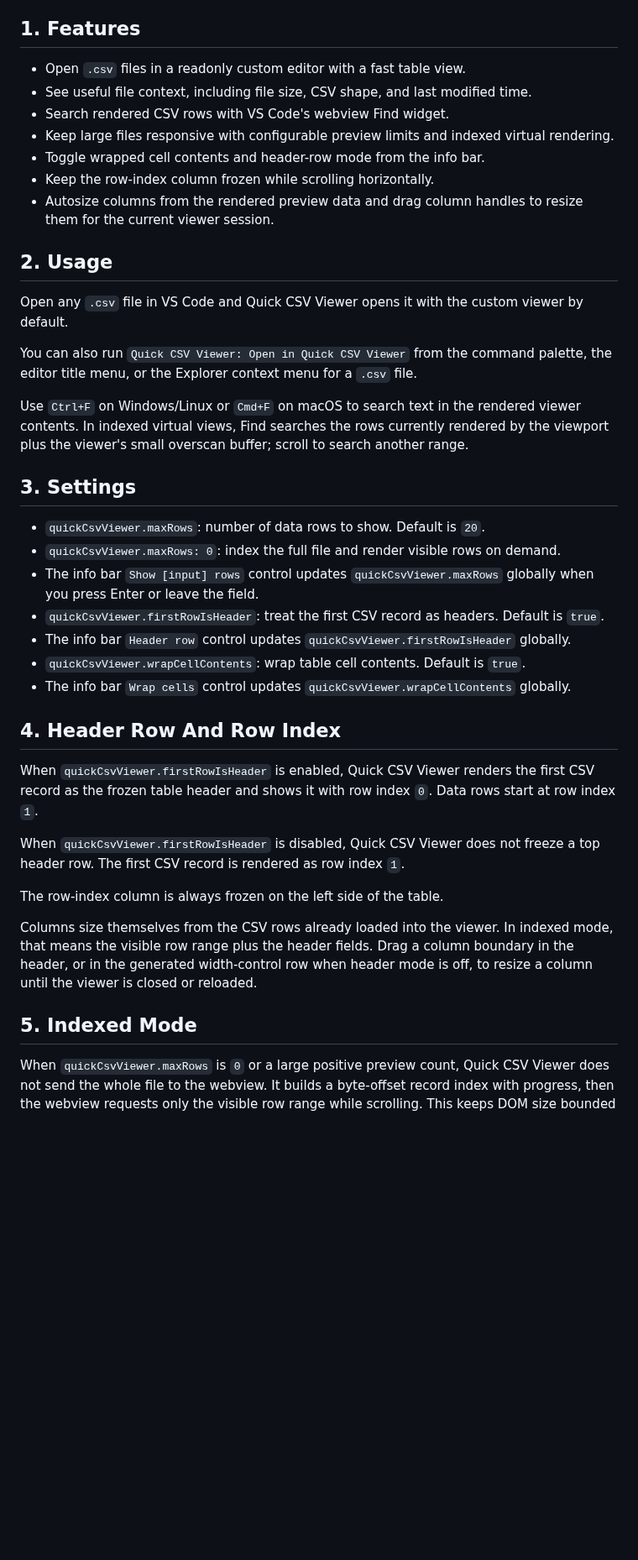
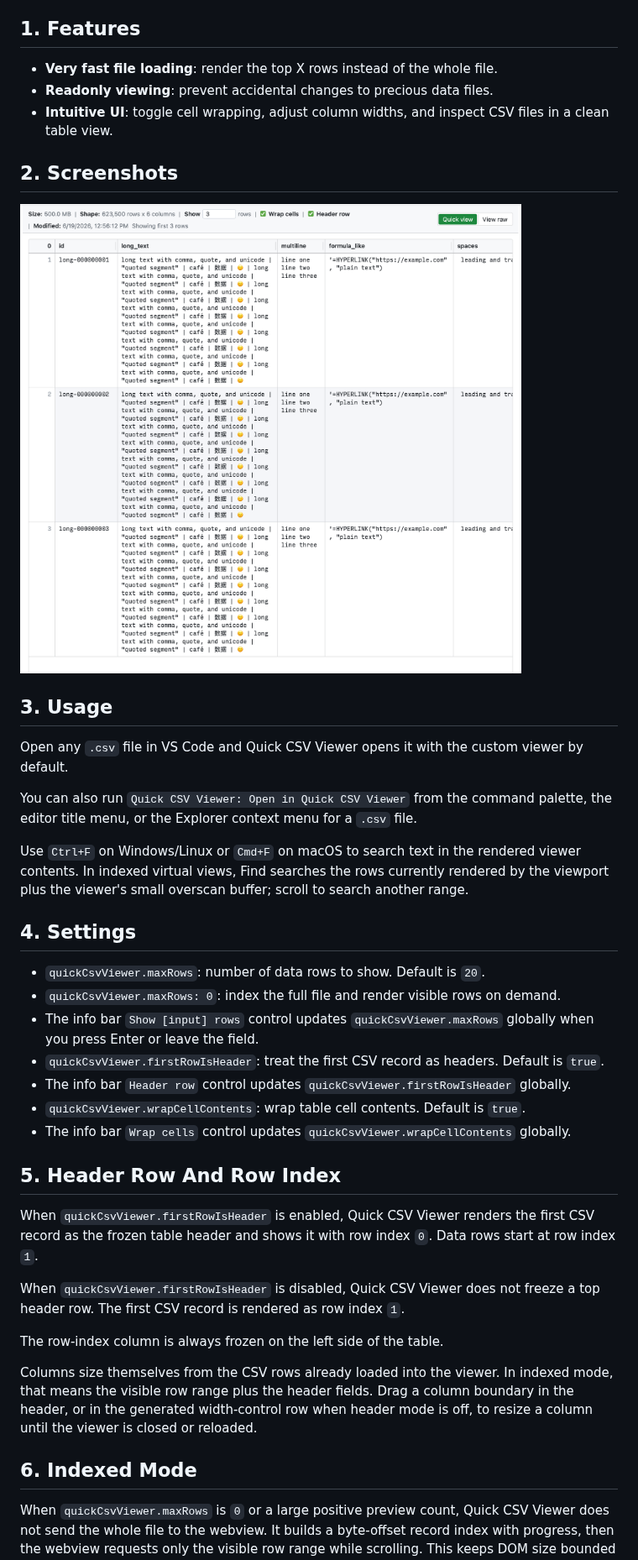
Before and after one commit to jsh9/quick-csv-viewer, a Markdown page: README.md, the part around one of its changes. Shown at 84% size. Drawn GitHub-style; pictures changed too: images/screenshots/quick-view.png (added); blank space fills up the shorter version.

```diff
--- a/README.md
+++ b/README.md
@@ -18,18 +18,16 @@ It is hosted both on VS Code marketplace and Open VSX:
 
 ## 1. Features
 
-- Open `.csv` files in a readonly custom editor with a fast table view.
-- See useful file context, including file size, CSV shape, and last modified
-  time.
-- Search rendered CSV rows with VS Code's webview Find widget.
-- Keep large files responsive with configurable preview limits and indexed
-  virtual rendering.
-- Toggle wrapped cell contents and header-row mode from the info bar.
-- Keep the row-index column frozen while scrolling horizontally.
-- Autosize columns from the rendered preview data and drag column handles to
-  resize them for the current viewer session.
+- **Very fast file loading**: render the top X rows instead of the whole file.
+- **Readonly viewing**: prevent accidental changes to precious data files.
+- **Intuitive UI**: toggle cell wrapping, adjust column widths, and inspect CSV
+  files in a clean table view.
 
-## 2. Usage
+## 2. Screenshots
+
+![](./images/screenshots/quick-view.png)
+
+## 3. Usage
 
 Open any `.csv` file in VS Code and Quick CSV Viewer opens it with the custom
 viewer by default.
@@ -42,7 +40,7 @@ viewer contents. In indexed virtual views, Find searches the rows currently
 rendered by the viewport plus the viewer's small overscan buffer; scroll to
 search another range.
 
-## 3. Settings
+## 4. Settings
 
 - `quickCsvViewer.maxRows`: number of data rows to show. Default is `20`.
 - `quickCsvViewer.maxRows: 0`: index the full file and render visible rows on
@@ -58,7 +56,7 @@ search another range.
 - The info bar `Wrap cells` control updates
   `quickCsvViewer.wrapCellContents` globally.
 
-## 4. Header Row And Row Index
+## 5. Header Row And Row Index
 
 When `quickCsvViewer.firstRowIsHeader` is enabled, Quick CSV Viewer renders the
 first CSV record as the frozen table header and shows it with row index `0`.
@@ -74,7 +72,7 @@ indexed mode, that means the visible row range plus the header fields. Drag a
 column boundary in the header, or in the generated width-control row when header
 mode is off, to resize a column until the viewer is closed or reloaded.
 
-## 5. Indexed Mode
+## 6. Indexed Mode
 
 When `quickCsvViewer.maxRows` is `0` or a large positive preview count, Quick CSV
 Viewer does not send the whole file to the webview. It builds a byte-offset
```
Also changed, not shown: other parts of README.md (+2 -2 lines).
